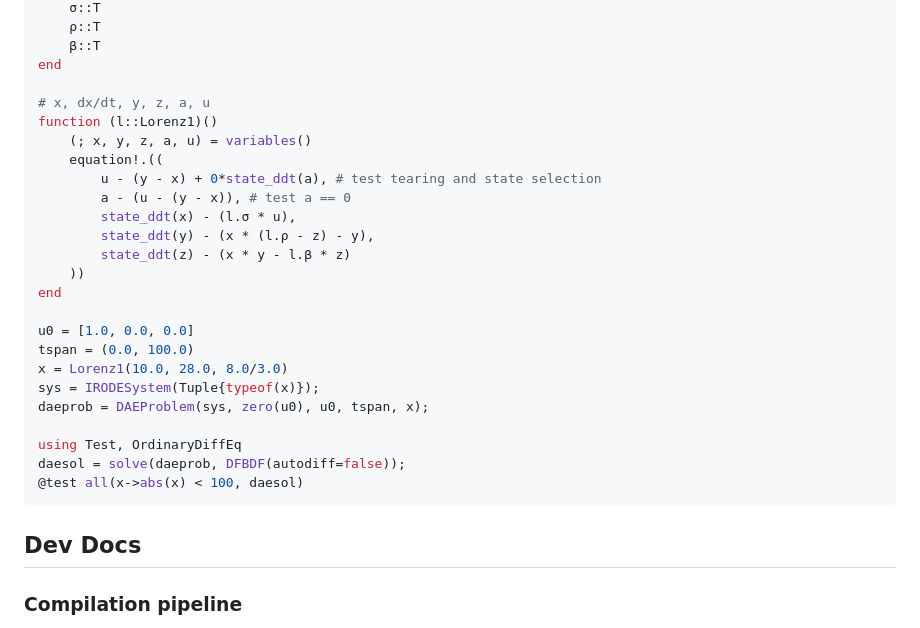
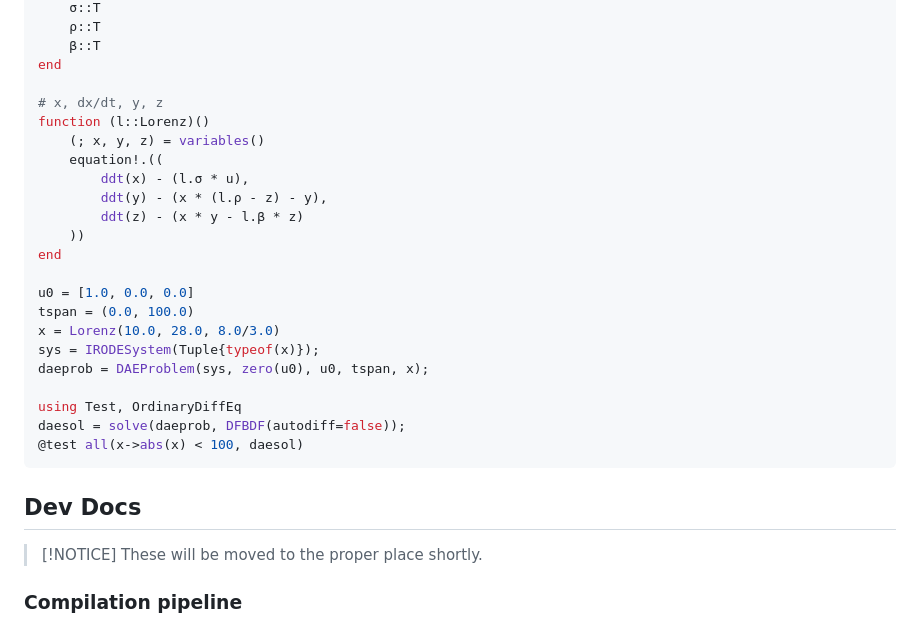
Before and after one commit to CedarEDA/DAECompiler.jl, a Markdown page: README.md, the part around the change printed below. Rendered like a GitHub page.

````diff
--- a/README.md
+++ b/README.md
@@ -30,21 +72,19 @@ struct Lorenz1{T}
     β::T
 end
 
-# x, dx/dt, y, z, a, u
-function (l::Lorenz1)()
-    (; x, y, z, a, u) = variables()
+# x, dx/dt, y, z
+function (l::Lorenz)()
+    (; x, y, z) = variables()
     equation!.((
-        u - (y - x) + 0*state_ddt(a), # test tearing and state selection
-        a - (u - (y - x)), # test a == 0
-        state_ddt(x) - (l.σ * u),
-        state_ddt(y) - (x * (l.ρ - z) - y),
-        state_ddt(z) - (x * y - l.β * z)
+        ddt(x) - (l.σ * u),
+        ddt(y) - (x * (l.ρ - z) - y),
+        ddt(z) - (x * y - l.β * z)
     ))
 end
 
 u0 = [1.0, 0.0, 0.0]
 tspan = (0.0, 100.0)
-x = Lorenz1(10.0, 28.0, 8.0/3.0)
+x = Lorenz(10.0, 28.0, 8.0/3.0)
 sys = IRODESystem(Tuple{typeof(x)});
 daeprob = DAEProblem(sys, zero(u0), u0, tspan, x);
 
@@ -54,6 +94,9 @@ daesol = solve(daeprob, DFBDF(autodiff=false));
 ```
 
 ## Dev Docs
+
+> [!NOTICE]
+> These will be moved to the proper place shortly.
 
 ### Compilation pipeline
 
````
Also changed, not shown: other parts of README.md (+58 -16 lines).
